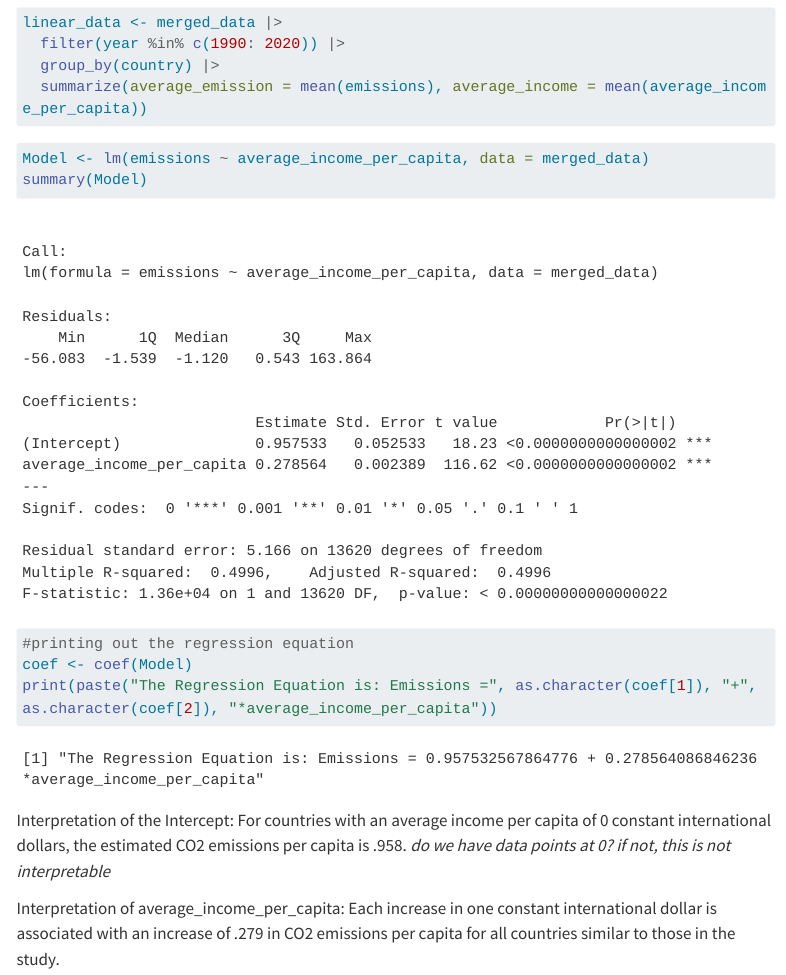
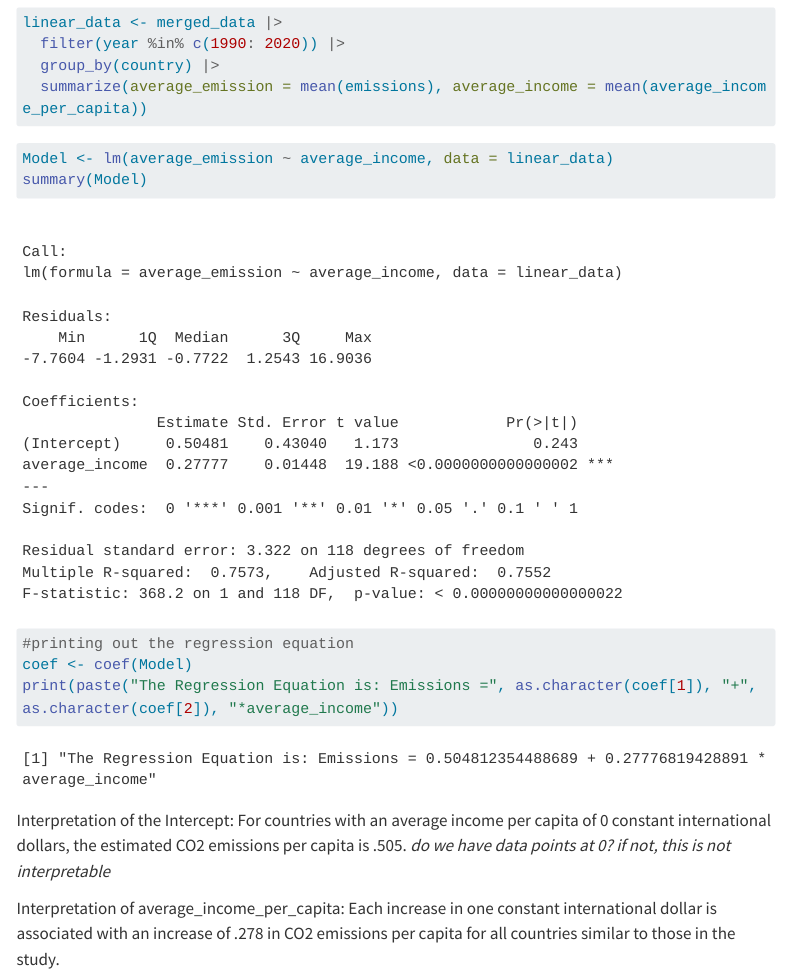
Before and after one commit to mshlimenzon924/stat331-PA6, a Quarto document (Final_Project.qmd): the page in a window 1100 px wide, from 4500 px down. Rendered offline with R 4.5, knitr and Pandoc in place of Quarto, with nearby package versions; menus at the side of the page are left out; long lines of code are wrapped.

Commit message:
Linear description

````diff
--- a/Final_Project.qmd
+++ b/Final_Project.qmd
@@ -153,16 +153,16 @@ linear_data <- merged_data |>
 
 
 ```{r}
-Model <- lm(emissions ~ average_income_per_capita, data = merged_data)
+Model <- lm(average_emission ~ average_income, data = linear_data)
 summary(Model)
 ```
 
 ```{r}
 #printing out the regression equation
 coef <- coef(Model)
-print(paste("The Regression Equation is: Emissions =", as.character(coef[1]), "+", as.character(coef[2]), "*average_income_per_capita"))
+print(paste("The Regression Equation is: Emissions =", as.character(coef[1]), "+", as.character(coef[2]), "*average_income"))
 ```
 
-Interpretation of the Intercept: For countries with an average income per capita of 0 constant international dollars, the estimated CO2 emissions per capita is .958. *do we have data points at 0? if not, this is not interpretable*
+Interpretation of the Intercept: For countries with an average income per capita of 0 constant international dollars, the estimated CO2 emissions per capita is .505. *do we have data points at 0? if not, this is not interpretable*
 
-Interpretation of average_income_per_capita: Each increase in one constant international dollar is associated with an increase of .279 in CO2 emissions per capita for all countries similar to those in the study.
+Interpretation of average_income_per_capita: Each increase in one constant international dollar is associated with an increase of .278 in CO2 emissions per capita for all countries similar to those in the study.
````
